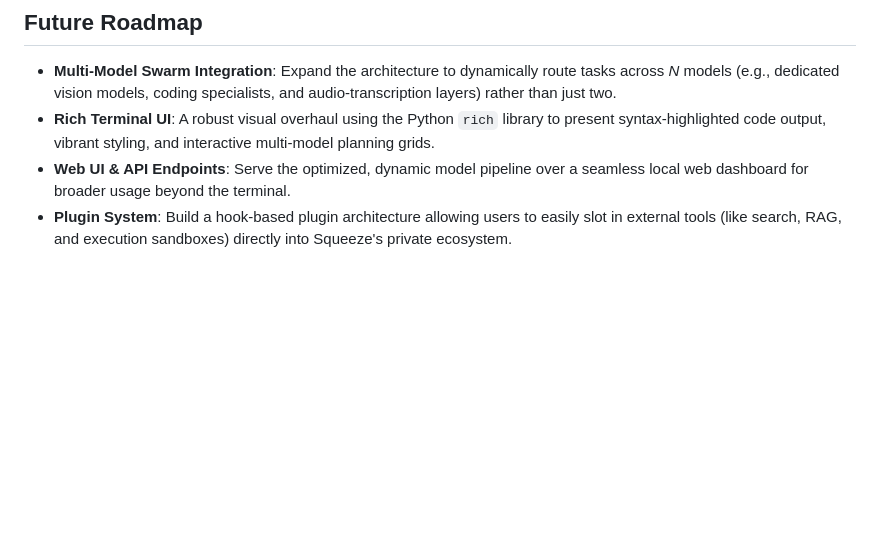
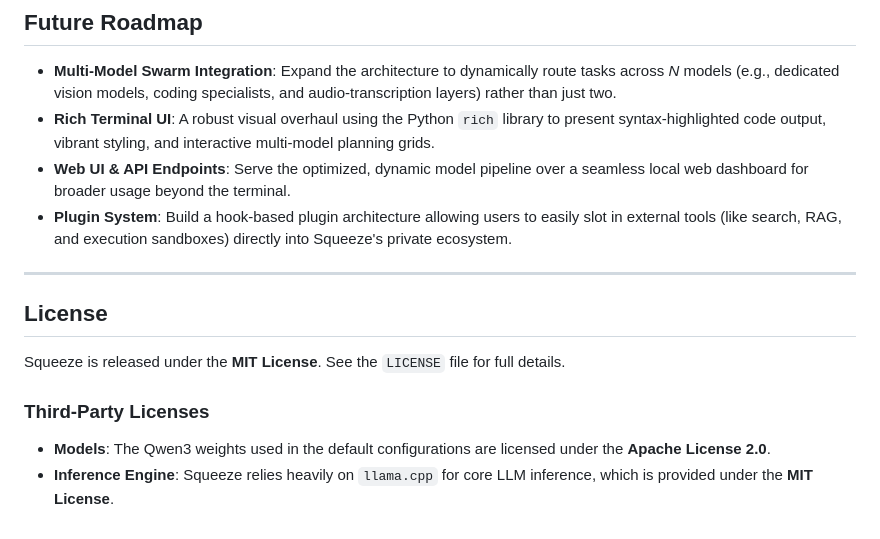
Before and after one commit to ahmedmustafakhan125-coder/MLH-Hackathon, a Markdown page: README.md, the part around the change. GitHub-like rendering; blank space fills up the shorter version.

Commit message:
docs: Add licensing info to README

```diff
--- a/README.md
+++ b/README.md
@@ -76,3 +76,12 @@ python -m squeeze run "Write a Python function to validate an email address, inc
 - **Rich Terminal UI**: A robust visual overhaul using the Python `rich` library to present syntax-highlighted code output, vibrant styling, and interactive multi-model planning grids.
 - **Web UI & API Endpoints**: Serve the optimized, dynamic model pipeline over a seamless local web dashboard for broader usage beyond the terminal.
 - **Plugin System**: Build a hook-based plugin architecture allowing users to easily slot in external tools (like search, RAG, and execution sandboxes) directly into Squeeze's private ecosystem.
+
+---
+
+## License
+Squeeze is released under the **MIT License**. See the `LICENSE` file for full details.
+
+### Third-Party Licenses
+- **Models**: The Qwen3 weights used in the default configurations are licensed under the **Apache License 2.0**.
+- **Inference Engine**: Squeeze relies heavily on `llama.cpp` for core LLM inference, which is provided under the **MIT License**.
```
